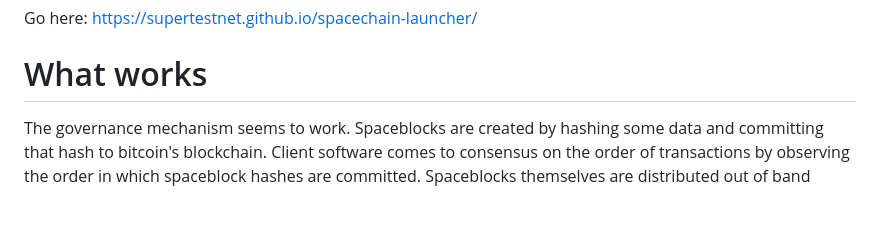
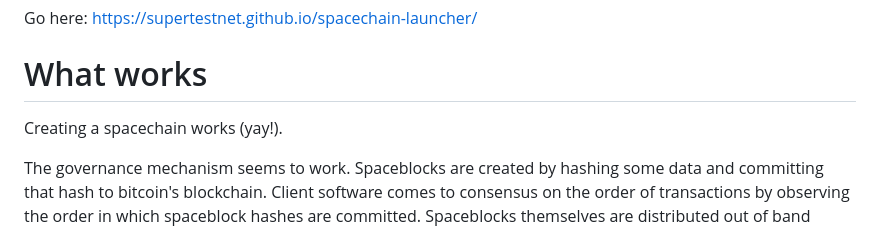
Before and after one commit to supertestnet/spacechain-launcher, a Markdown page: README.md, the part around the change. Drawn GitHub-style; blank space fills up the shorter version.

```diff
--- a/README.md
+++ b/README.md
@@ -6,6 +6,8 @@ An implementation of a spacechain with a mechanism for launching your own
 Go here: https://supertestnet.github.io/spacechain-launcher/
 
 # What works
+
+Creating a spacechain works (yay!).
 
 The governance mechanism seems to work. Spaceblocks are created by hashing some data and committing that hash to bitcoin's blockchain. Client software comes to consensus on the order of transactions by observing the order in which spaceblock hashes are committed. Spaceblocks themselves are distributed out of band through a seemingly peer to peer (but actually not) method: nostr dms.
 
```
